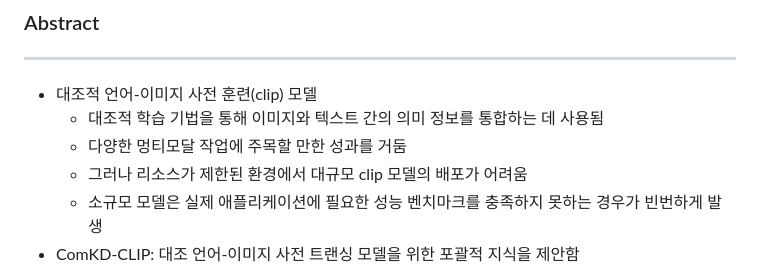
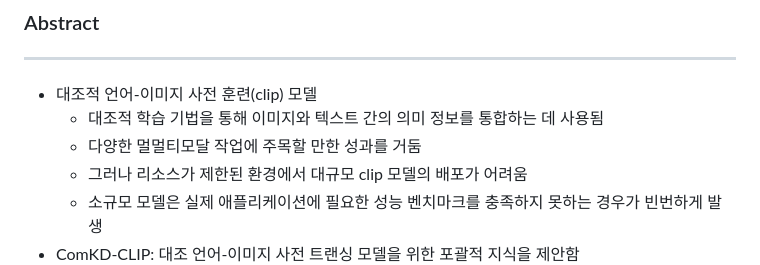
Before and after one commit to vieisi8/aiffel_review, a Markdown page: Slow_Paper/ComKD-CLIP:_Comprehensive_Knowledge_Distillation_for_Contrastive_Language-Image_Pre-traning_Model/README.md, the part around the change. Drawn GitHub-style.

Commit message:
modify ComKD-CLIP: Comprehensive Knowledge Distillation for Contrastive Language-Image Pre-traning Model README.md

```diff
--- a/Slow_Paper/ComKD-CLIP:_Comprehensive_Knowledge_Distillation_for_Contrastive_Language-Image_Pre-traning_Model/README.md
+++ b/Slow_Paper/ComKD-CLIP:_Comprehensive_Knowledge_Distillation_for_Contrastive_Language-Image_Pre-traning_Model/README.md
@@ -16,7 +16,7 @@
 
   - 대조적 언어-이미지 사전 훈련(clip) 모델
     - 대조적 학습 기법을 통해 이미지와 텍스트 간의 의미 정보를 통합하는 데 사용됨
-    - 다양한 멍티모달 작업에 주목할 만한 성과를 거둠
+    - 다양한 멀멀티모달 작업에 주목할 만한 성과를 거둠
     - 그러나 리소스가 제한된 환경에서 대규모 clip 모델의 배포가 어려움
     - 소규모 모델은 실제 애플리케이션에 필요한 성능 벤치마크를 충족하지 못하는 경우가 빈번하게 발생
   - ComKD-CLIP: 대조 언어-이미지 사전 트랜싱 모델을 위한 포괄적 지식을 제안함
```
